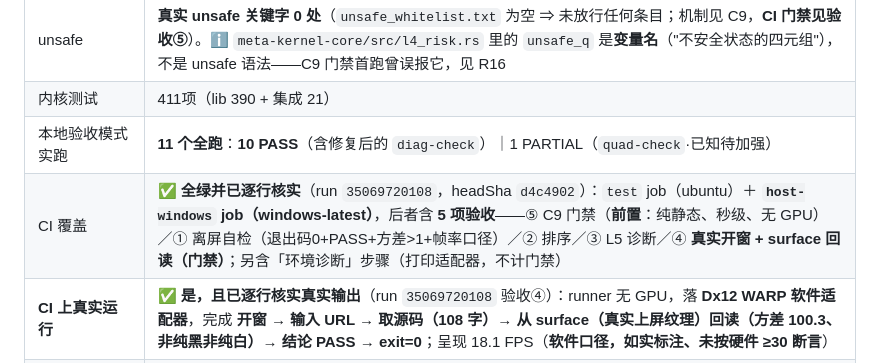
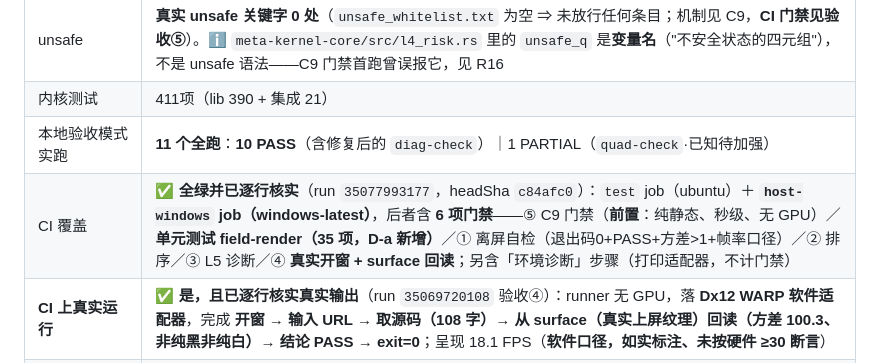
Before and after one commit to huanglema0830/meta-kernel, a Markdown page: coordination/BASELINE.md, the part around the change. Rendered like a GitHub page.

Commit message:
CI 逐行核实：新步骤与其余门禁均已生效（run 35077993177）
- run 35077993177（headSha c84afc0）：test OK + host-windows OK，无失败步骤
- 逐行核实真实输出（非只看 job 结论）：
  新增步骤「单元测试 field-render」：linker => .../x86_64-w64-mingw32-gcc.exe
    dlltool => .../dlltool ｜ test result: ok. 35 passed; 0 failed ｜ FIELD_RENDER_UNIT_TESTS_OK（35 passed）
  其余门禁：UNSAFE_WHITELIST_OK（真实 unsafe 文件数=0）｜C9_GATE_SELFTEST_OK｜WINDOW_SURFACE_READBACK_PASS
- BASELINE：CI 覆盖行更新为 run 35077993177 与「6 项门禁」

```diff
--- a/coordination/BASELINE.md
+++ b/coordination/BASELINE.md
@@ -112,7 +112,7 @@
 | unsafe | **真实 unsafe 关键字 0 处**（`unsafe_whitelist.txt` 为空 ⇒ 未放行任何条目；机制见 C9，**CI 门禁见验收⑤**）。ℹ️ `meta-kernel-core/src/l4_risk.rs` 里的 `unsafe_q` 是**变量名**（"不安全状态的四元组"），不是 unsafe 语法——C9 门禁首跑曾误报它，见 R16 |
 | 内核测试 | 411项（lib 390 + 集成 21） |
 | 本地验收模式实跑 | **11 个全跑**：**10 PASS**（含修复后的 `diag-check`）｜1 PARTIAL（`quad-check`·已知待加强） |
-| CI 覆盖 | ✅ **全绿并已逐行核实**（run `35069720108`，headSha `d4c4902`）：`test` job（ubuntu）＋ **`host-windows` job（windows-latest）**，后者含 **5 项验收**——⑤ C9 门禁（**前置**：纯静态、秒级、无 GPU）／① 离屏自检（退出码0+PASS+方差>1+帧率口径）／② 排序／③ L5 诊断／④ **真实开窗 + surface 回读（门禁）**；另含「环境诊断」步骤（打印适配器，不计门禁） |
+| CI 覆盖 | ✅ **全绿并已逐行核实**（run `35077993177`，headSha `c84afc0`）：`test` job（ubuntu）＋ **`host-windows` job（windows-latest）**，后者含 **6 项门禁**——⑤ C9 门禁（**前置**：纯静态、秒级、无 GPU）／**单元测试 field-render（35 项，D-a 新增）**／① 离屏自检（退出码0+PASS+方差>1+帧率口径）／② 排序／③ L5 诊断／④ **真实开窗 + surface 回读**；另含「环境诊断」步骤（打印适配器，不计门禁） |
 | **CI 上真实运行** | ✅ **是，且已逐行核实真实输出**（run `35069720108` 验收④）：runner 无 GPU，落 **Dx12 WARP 软件适配器**，完成 **开窗 → 输入 URL → 取源码（108 字）→ 从 surface（真实上屏纹理）回读（方差 100.3、非纯黑非纯白）→ 结论 PASS → exit=0**；呈现 18.1 FPS（**软件口径，如实标注、未按硬件 ≥30 断言**） |
 | 宿主单元测试 | ✅ **35 项全绿**（`cargo test --bin field-render`，含 R17 判据的正反两侧）。⚠️ 该 crate **不在 workspace** ⇒ CI 的 `test` job **不会跑到它**（R18 的 3 个必红测试因此长期无人知）；建议在 CI 里加一步独立 `cargo test` |
 | 验收模式 | 11个：`selftest`／`sortcheck`／`quad-check`／`like-check`／`lod-check`／`world-check`／`diag-check`／`link-check`／`l4-check`／`persist-check`／`ui-selftest` |
```
